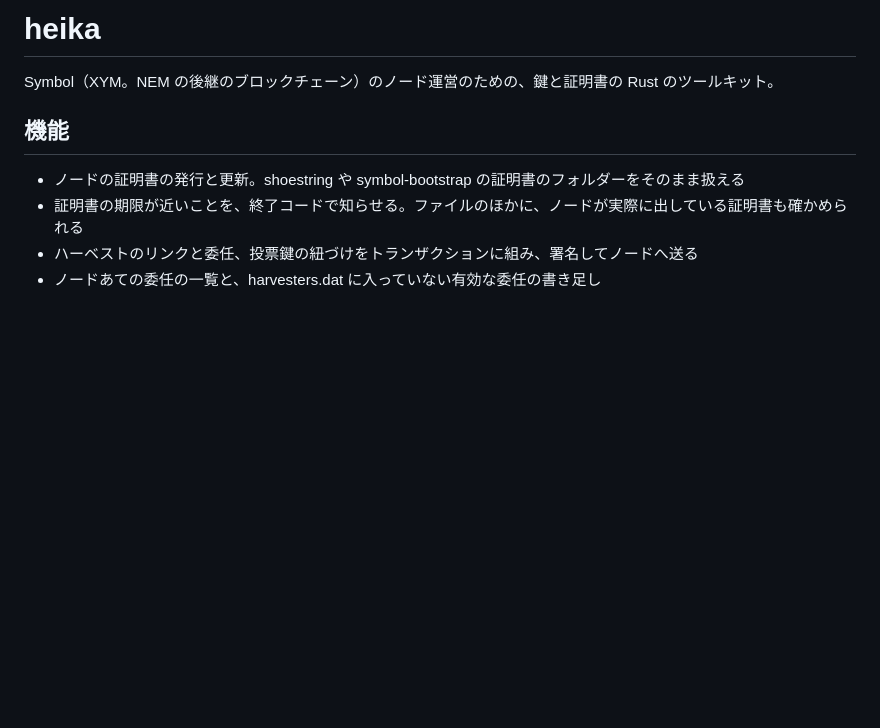
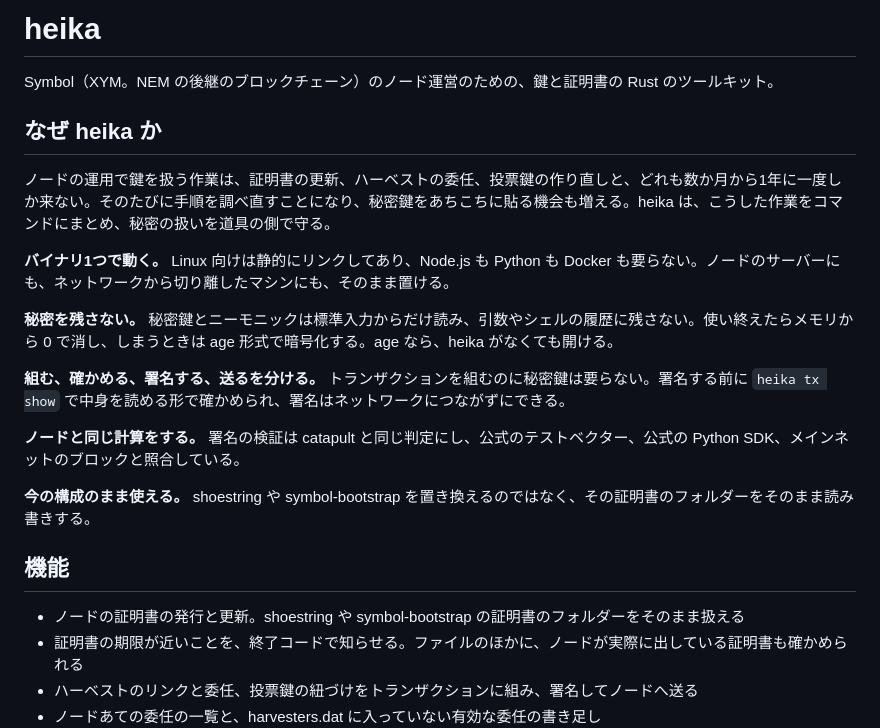
Before and after one commit to HinaBlogChannel/heika, a Markdown page: README.md, the part around the change. Drawn GitHub-style; blank space fills up the shorter version.

Commit message:
docs: README に、なぜ heika かの節を足す
Co-Authored-By: Claude Opus 5.5 <noreply@anthropic.com>

```diff
--- a/README.md
+++ b/README.md
@@ -1,6 +1,20 @@
 # heika
 
 Symbol（XYM。NEM の後継のブロックチェーン）のノード運営のための、鍵と証明書の Rust のツールキット。
+
+## なぜ heika か
+
+ノードの運用で鍵を扱う作業は、証明書の更新、ハーベストの委任、投票鍵の作り直しと、どれも数か月から1年に一度しか来ない。そのたびに手順を調べ直すことになり、秘密鍵をあちこちに貼る機会も増える。heika は、こうした作業をコマンドにまとめ、秘密の扱いを道具の側で守る。
+
+**バイナリ1つで動く。** Linux 向けは静的にリンクしてあり、Node.js も Python も Docker も要らない。ノードのサーバーにも、ネットワークから切り離したマシンにも、そのまま置ける。
+
+**秘密を残さない。** 秘密鍵とニーモニックは標準入力からだけ読み、引数やシェルの履歴に残さない。使い終えたらメモリから 0 で消し、しまうときは age 形式で暗号化する。age なら、heika がなくても開ける。
+
+**組む、確かめる、署名する、送るを分ける。** トランザクションを組むのに秘密鍵は要らない。署名する前に `heika tx show` で中身を読める形で確かめられ、署名はネットワークにつながずにできる。
+
+**ノードと同じ計算をする。** 署名の検証は catapult と同じ判定にし、公式のテストベクター、公式の Python SDK、メインネットのブロックと照合している。
+
+**今の構成のまま使える。** shoestring や symbol-bootstrap を置き換えるのではなく、その証明書のフォルダーをそのまま読み書きする。
 
 ## 機能
 
```
